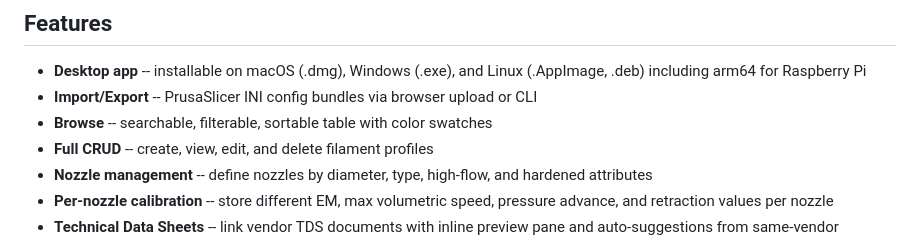
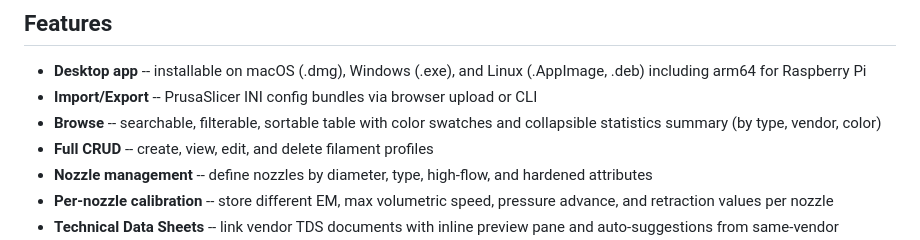
Before and after one commit to hyiger/filament-db, a Markdown page: README.md, the part around the change. GitHub-like rendering.

Commit message:
Document filament statistics summary in README and usage guide
Co-Authored-By: Claude Opus 4.6 <noreply@anthropic.com>

```diff
--- a/README.md
+++ b/README.md
@@ -6,7 +6,7 @@ A desktop and web application for managing 3D printing filament profiles. Import
 
 - **Desktop app** -- installable on macOS (.dmg), Windows (.exe), and Linux (.AppImage, .deb) including arm64 for Raspberry Pi
 - **Import/Export** -- PrusaSlicer INI config bundles via browser upload or CLI
-- **Browse** -- searchable, filterable, sortable table with color swatches
+- **Browse** -- searchable, filterable, sortable table with color swatches and collapsible statistics summary (by type, vendor, color)
 - **Full CRUD** -- create, view, edit, and delete filament profiles
 - **Nozzle management** -- define nozzles by diameter, type, high-flow, and hardened attributes
 - **Per-nozzle calibration** -- store different EM, max volumetric speed, pressure advance, and retraction values per nozzle
```
Also changed, not shown: docs/usage.md (+1 -0 lines).
